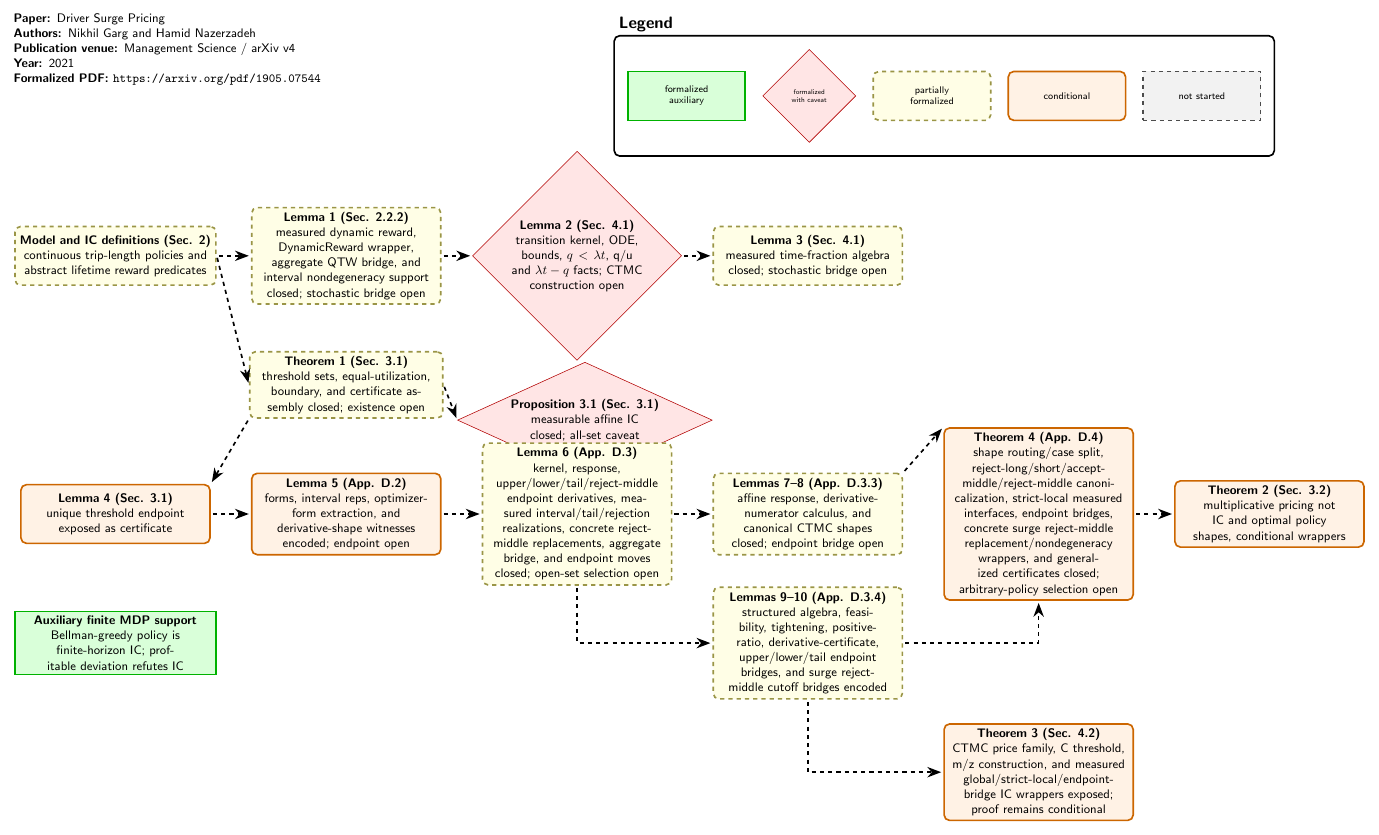
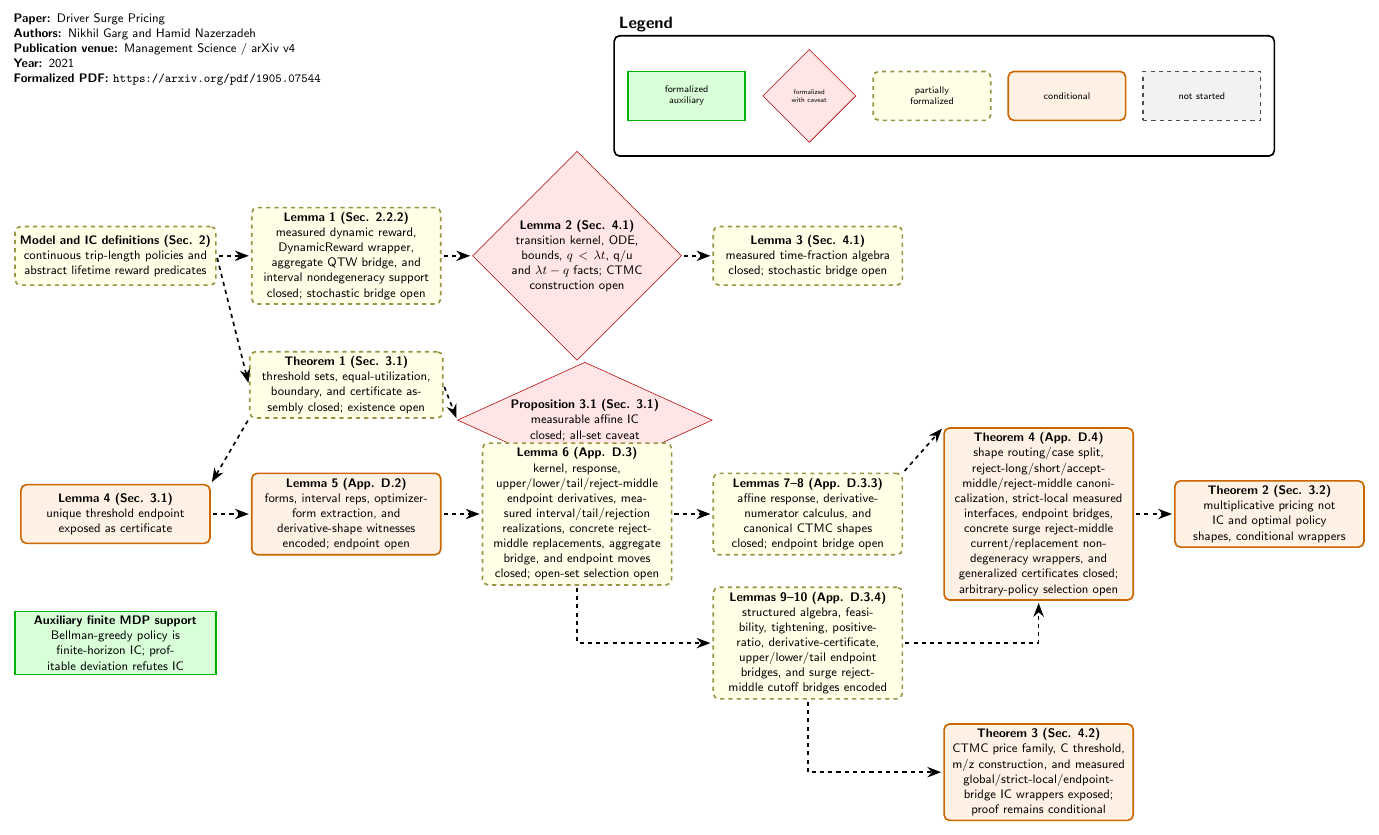
Before and after one commit to nikhgarg/EconCSLib, a LaTeX figure (papers/GN21DriverSurgePricing/DependencyDAG.tex): the whole page. Compiled offline with pdfLaTeX.

Commit message:
Add GN21 reject-middle current nondegeneracy

```diff
--- a/papers/GN21DriverSurgePricing/DependencyDAG.tex
+++ b/papers/GN21DriverSurgePricing/DependencyDAG.tex
@@ -75,7 +75,7 @@
 
 \node[dag_conditional, text width=4.6cm] (Thm4) at (23.6,-6.6) {
   \textbf{Theorem 4 (App. D.4)}\\
-  shape routing/case split, reject-long/short/accept-middle/reject-middle canonicalization, strict-local measured interfaces, endpoint bridges, concrete surge reject-middle replacement/nondegeneracy wrappers, and generalized certificates closed; arbitrary-policy selection open
+  shape routing/case split, reject-long/short/accept-middle/reject-middle canonicalization, strict-local measured interfaces, endpoint bridges, concrete surge reject-middle current/replacement nondegeneracy wrappers, and generalized certificates closed; arbitrary-policy selection open
 };
 
 \node[dag_conditional, text width=4.6cm] (Thm2) at (29.5,-6.6) {
```
Also changed, not shown: papers/GN21DriverSurgePricing/README.md, 1 other file.
